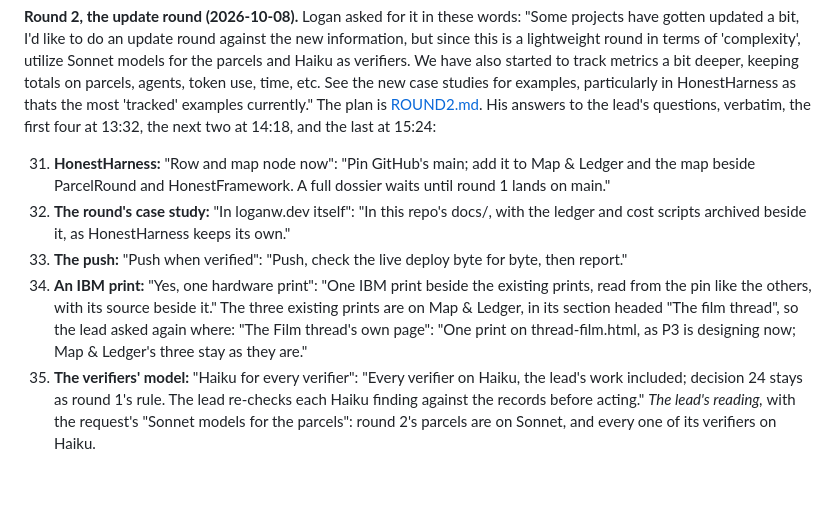
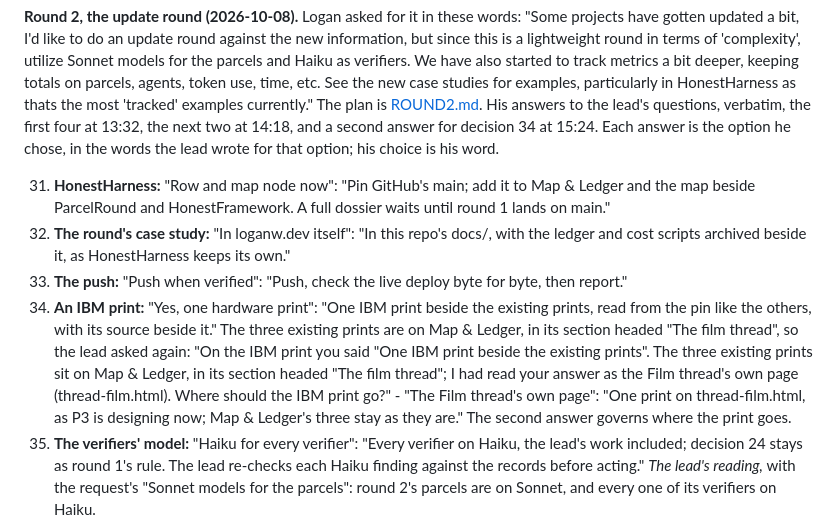
Before and after one commit to loganw234/loganw.dev, a Markdown page: docs/SPEC.md, the part around the change. Drawn GitHub-style; blank space fills up the shorter version.

```diff
--- a/docs/SPEC.md
+++ b/docs/SPEC.md
@@ -275,7 +275,9 @@ totals on parcels, agents, token use, time, etc. See the new case studies
 for examples, particularly in HonestHarness as thats the most 'tracked'
 examples currently." The plan is [ROUND2.md](ROUND2.md). His answers to the
 lead's questions, verbatim, the first four at 13:32, the next two at 14:18,
-and the last at 15:24:
+and a second answer for decision 34 at 15:24. Each answer is the option he
+chose, in the words the lead wrote for that option; his choice is his
+word.
 
 31. **HonestHarness:** "Row and map node now": "Pin GitHub's main; add it to
     Map & Ledger and the map beside ParcelRound and HonestFramework. A full
@@ -288,9 +290,14 @@ and the last at 15:24:
 34. **An IBM print:** "Yes, one hardware print": "One IBM print beside the
     existing prints, read from the pin like the others, with its source
     beside it." The three existing prints are on Map & Ledger, in its
-    section headed "The film thread", so the lead asked again where: "The
-    Film thread's own page": "One print on thread-film.html, as P3 is
-    designing now; Map & Ledger's three stay as they are."
+    section headed "The film thread", so the lead asked again: "On the IBM
+    print you said "One IBM print beside the existing prints". The three
+    existing prints sit on Map & Ledger, in its section headed "The film
+    thread"; I had read your answer as the Film thread's own page
+    (thread-film.html). Where should the IBM print go?" - "The Film
+    thread's own page": "One print on thread-film.html, as P3 is designing
+    now; Map & Ledger's three stay as they are." The second answer governs
+    where the print goes.
 35. **The verifiers' model:** "Haiku for every verifier": "Every verifier on
     Haiku, the lead's work included; decision 24 stays as round 1's rule.
     The lead re-checks each Haiku finding against the records before
```
Also changed, not shown: docs/ROUND2.md (+13 -7 lines).
